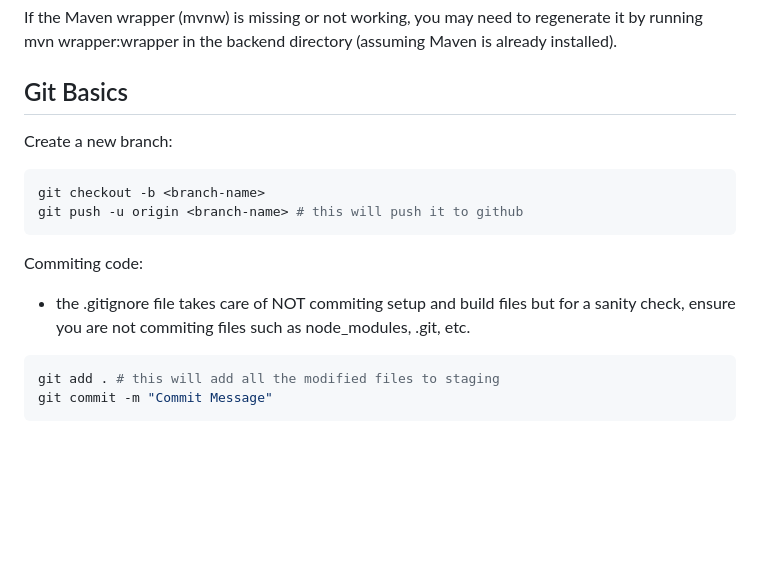
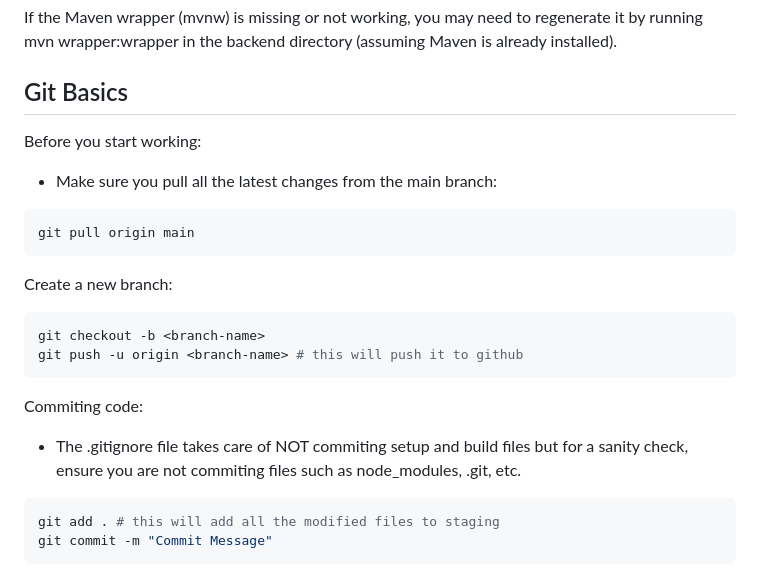
Before and after one commit to asma71612/cognitive-decline-monitoring, a Markdown page: README.md, the part around the change. GitHub-like rendering; blank space fills up the shorter version.

Commit message:
Updated README.md again

````diff
--- a/README.md
+++ b/README.md
@@ -139,6 +139,12 @@ If you get errors like command not found, ensure that both Maven and Node.js are
 If the Maven wrapper (mvnw) is missing or not working, you may need to regenerate it by running mvn wrapper:wrapper in the backend directory (assuming Maven is already installed).
 
 ## Git Basics
+Before you start working:
+- Make sure you pull all the latest changes from the main branch:
+```bash
+git pull origin main
+```
+
 Create a new branch:
 ```bash
 git checkout -b <branch-name>
@@ -146,7 +152,7 @@ git push -u origin <branch-name> # this will push it to github
 ```
 
 Commiting code:
-- the .gitignore file takes care of NOT commiting setup and build files but for a sanity check, ensure you are not commiting files such as node_modules, .git, etc.
+- The .gitignore file takes care of NOT commiting setup and build files but for a sanity check, ensure you are not commiting files such as node_modules, .git, etc.
 ```bash
 git add . # this will add all the modified files to staging
 git commit -m "Commit Message"
````
